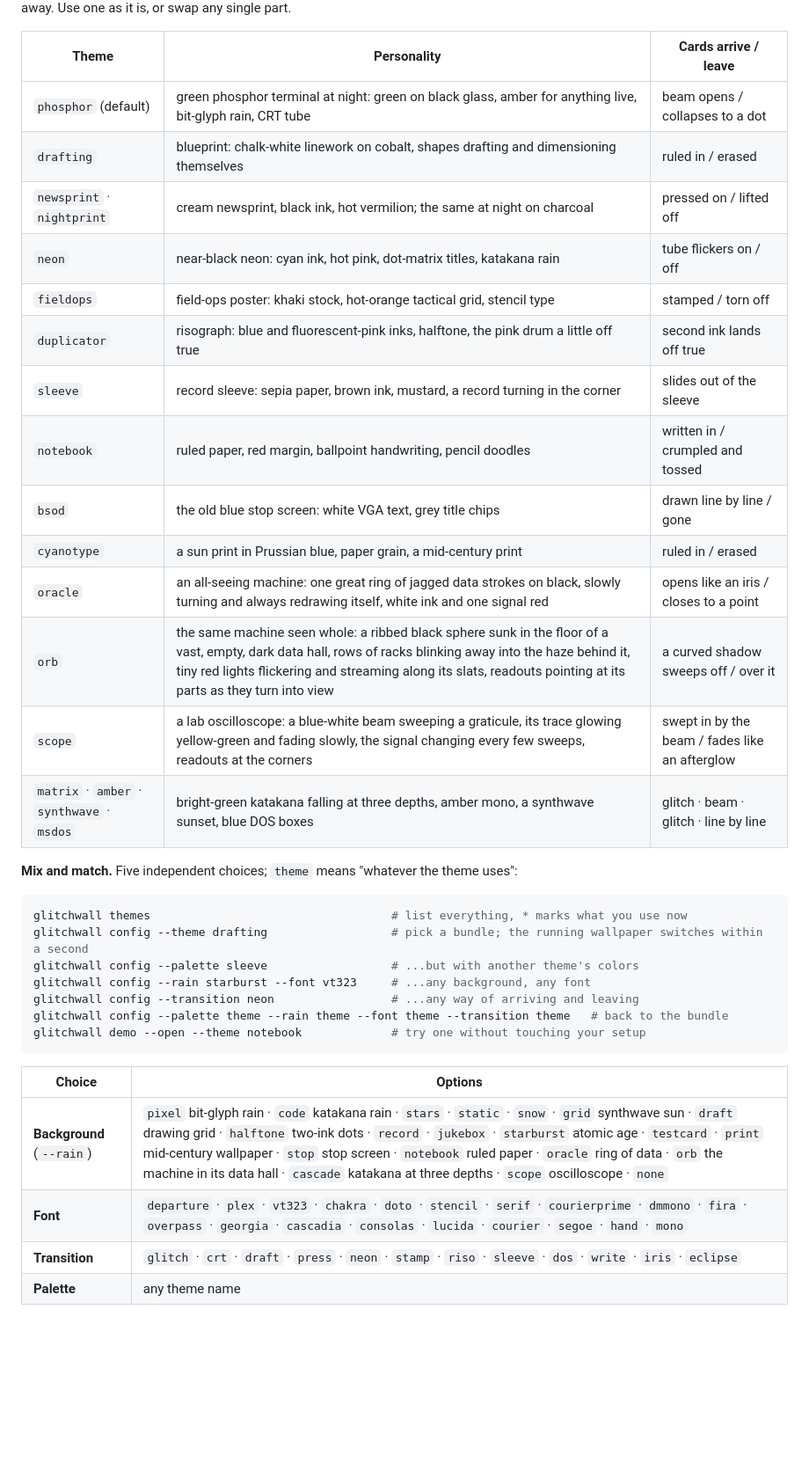
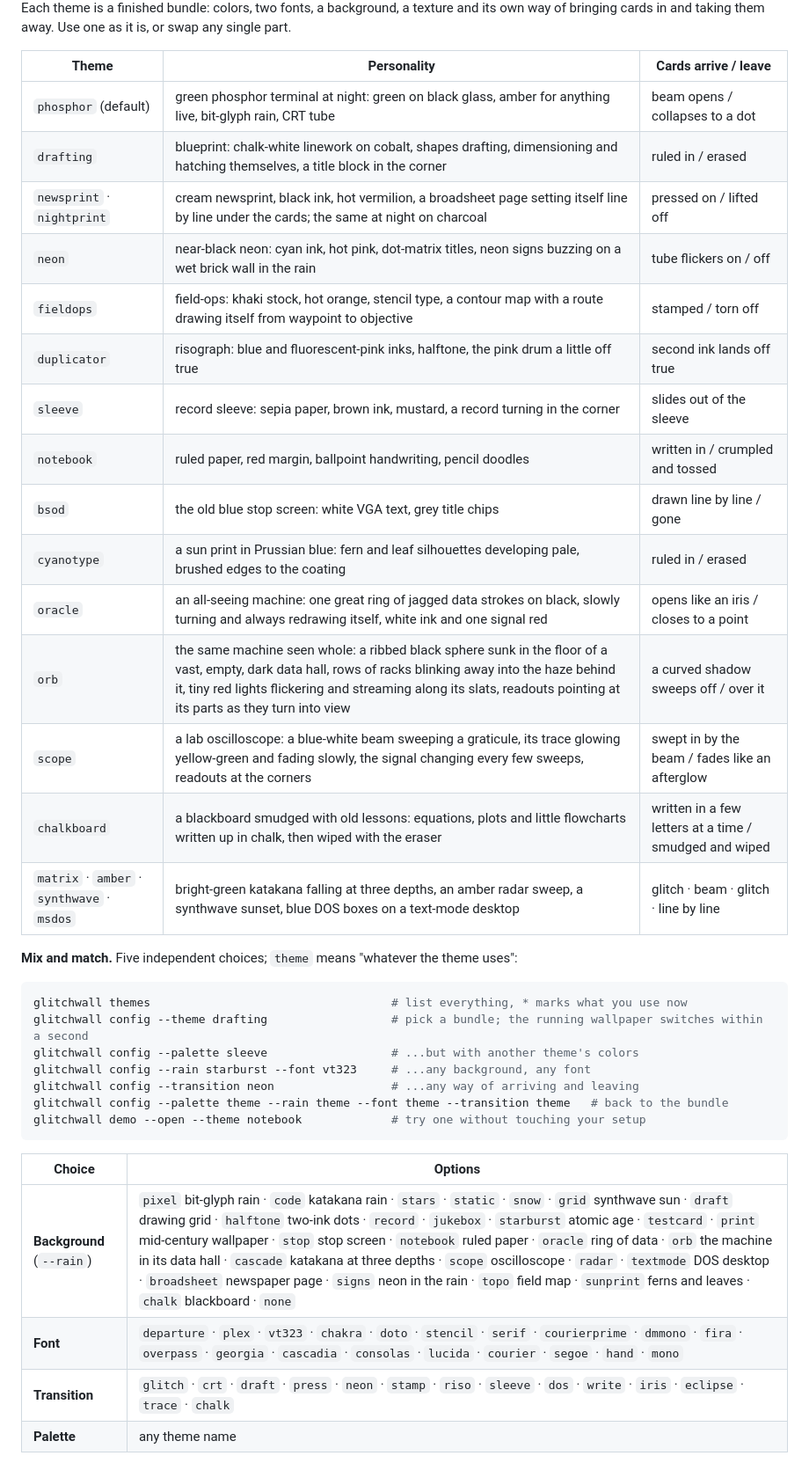
Before and after one commit to 1lifedo1thing/glitchwall, a Markdown page: README.md, the part around one of its changes. Shown at 88% size. GitHub-like rendering; blank space fills up the shorter version.

```diff
--- a/README.md
+++ b/README.md
@@ -116,19 +116,20 @@ in and taking them away. Use one as it is, or swap any single part.
 | Theme | Personality | Cards arrive / leave |
 | --- | --- | --- |
 | `phosphor` (default) | green phosphor terminal at night: green on black glass, amber for anything live, bit-glyph rain, CRT tube | beam opens / collapses to a dot |
-| `drafting` | blueprint: chalk-white linework on cobalt, shapes drafting and dimensioning themselves | ruled in / erased |
-| `newsprint` · `nightprint` | cream newsprint, black ink, hot vermilion; the same at night on charcoal | pressed on / lifted off |
-| `neon` | near-black neon: cyan ink, hot pink, dot-matrix titles, katakana rain | tube flickers on / off |
-| `fieldops` | field-ops poster: khaki stock, hot-orange tactical grid, stencil type | stamped / torn off |
+| `drafting` | blueprint: chalk-white linework on cobalt, shapes drafting, dimensioning and hatching themselves, a title block in the corner | ruled in / erased |
+| `newsprint` · `nightprint` | cream newsprint, black ink, hot vermilion, a broadsheet page setting itself line by line under the cards; the same at night on charcoal | pressed on / lifted off |
+| `neon` | near-black neon: cyan ink, hot pink, dot-matrix titles, neon signs buzzing on a wet brick wall in the rain | tube flickers on / off |
+| `fieldops` | field-ops: khaki stock, hot orange, stencil type, a contour map with a route drawing itself from waypoint to objective | stamped / torn off |
 | `duplicator` | risograph: blue and fluorescent-pink inks, halftone, the pink drum a little off true | second ink lands off true |
 | `sleeve` | record sleeve: sepia paper, brown ink, mustard, a record turning in the corner | slides out of the sleeve |
 | `notebook` | ruled paper, red margin, ballpoint handwriting, pencil doodles | written in / crumpled and tossed |
 | `bsod` | the old blue stop screen: white VGA text, grey title chips | drawn line by line / gone |
-| `cyanotype` | a sun print in Prussian blue, paper grain, a mid-century print | ruled in / erased |
+| `cyanotype` | a sun print in Prussian blue: fern and leaf silhouettes developing pale, brushed edges to the coating | ruled in / erased |
 | `oracle` | an all-seeing machine: one great ring of jagged data strokes on black, slowly turning and always redrawing itself, white ink and one signal red | opens like an iris / closes to a point |
 | `orb` | the same machine seen whole: a ribbed black sphere sunk in the floor of a vast, empty, dark data hall, rows of racks blinking away into the haze behind it, tiny red lights flickering and streaming along its slats, readouts pointing at its parts as they turn into view | a curved shadow sweeps off / over it |
 | `scope` | a lab oscilloscope: a blue-white beam sweeping a graticule, its trace glowing yellow-green and fading slowly, the signal changing every few sweeps, readouts at the corners | swept in by the beam / fades like an afterglow |
-| `matrix` · `amber` · `synthwave` · `msdos` | bright-green katakana falling at three depths, amber mono, a synthwave sunset, blue DOS boxes | glitch · beam · glitch · line by line |
+| `chalkboard` | a blackboard smudged with old lessons: equations, plots and little flowcharts written up in chalk, then wiped with the eraser | written in a few letters at a time / smudged and wiped |
+| `matrix` · `amber` · `synthwave` · `msdos` | bright-green katakana falling at three depths, an amber radar sweep, a synthwave sunset, blue DOS boxes on a text-mode desktop | glitch · beam · glitch · line by line |
 
 **Mix and match.** Five independent choices; `theme` means "whatever the theme uses":
 
@@ -144,9 +145,9 @@ glitchwall demo --open --theme notebook             # try one without touching y
 
 | Choice | Options |
 | --- | --- |
-| **Background** (`--rain`) | `pixel` bit-glyph rain · `code` katakana rain · `stars` · `static` · `snow` · `grid` synthwave sun · `draft` drawing grid · `halftone` two-ink dots · `record` · `jukebox` · `starburst` atomic age · `testcard` · `print` mid-century wallpaper · `stop` stop screen · `notebook` ruled paper · `oracle` ring of data · `orb` the machine in its data hall · `cascade` katakana at three depths · `scope` oscilloscope · `none` |
+| **Background** (`--rain`) | `pixel` bit-glyph rain · `code` katakana rain · `stars` · `static` · `snow` · `grid` synthwave sun · `draft` drawing grid · `halftone` two-ink dots · `record` · `jukebox` · `starburst` atomic age · `testcard` · `print` mid-century wallpaper · `stop` stop screen · `notebook` ruled paper · `oracle` ring of data · `orb` the machine in its data hall · `cascade` katakana at three depths · `scope` oscilloscope · `radar` · `textmode` DOS desktop · `broadsheet` newspaper page · `signs` neon in the rain · `topo` field map · `sunprint` ferns and leaves · `chalk` blackboard · `none` |
 | **Font** | `departure` · `plex` · `vt323` · `chakra` · `doto` · `stencil` · `serif` · `courierprime` · `dmmono` · `fira` · `overpass` · `georgia` · `cascadia` · `consolas` · `lucida` · `courier` · `segoe` · `hand` · `mono` |
-| **Transition** | `glitch` · `crt` · `draft` · `press` · `neon` · `stamp` · `riso` · `sleeve` · `dos` · `write` · `iris` · `eclipse` |
+| **Transition** | `glitch` · `crt` · `draft` · `press` · `neon` · `stamp` · `riso` · `sleeve` · `dos` · `write` · `iris` · `eclipse` · `trace` · `chalk` |
 | **Palette** | any theme name |
 
 Fonts are bundled or already on your system; nothing is downloaded at run time. The sliders are
```
Also changed, not shown: other parts of README.md (+11 -2 lines), docs/shots/art-chalkboard.jpg (added), docs/shots/chalkboard.jpg (added), docs/shots/drafting.jpg, docs/shots/neon.jpg, docs/shots/newsprint.jpg, 6 other files.
